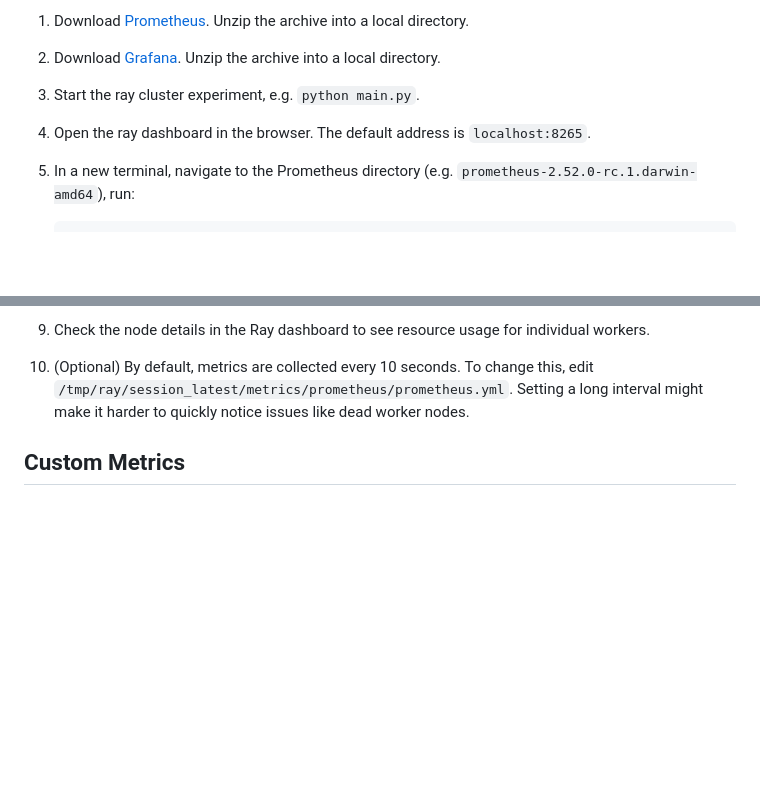
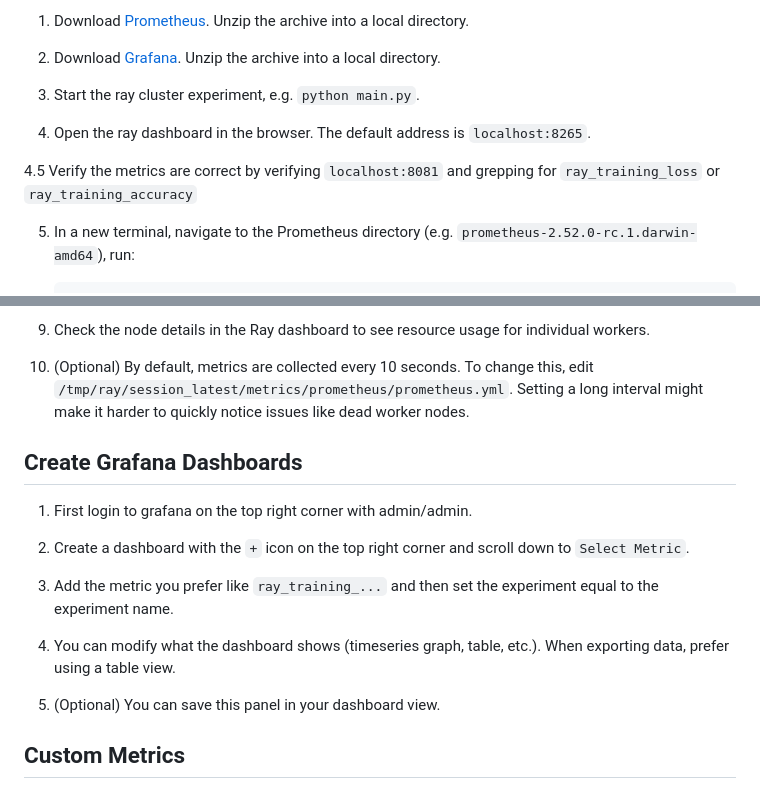
Before and after one commit to SujeethJinesh/CS244B, a Markdown page: README.md, 2 parts joined by grey strips. Drawn GitHub-style; blank space fills up the shorter version.

Commit message:
AddGrafana dashboard README instructions (#36)

```diff
--- a/README.md
+++ b/README.md
@@ -79,6 +79,8 @@ Steps for setting up metrics monitoring on a single-node local cluster:
 4. Open the ray dashboard in the browser. The default address is
    `localhost:8265`.
 
+4.5 Verify the metrics are correct by verifying `localhost:8081` and grepping for `ray_training_loss` or `ray_training_accuracy`
+
 5. In a new terminal, navigate to the Prometheus directory (e.g.
    `prometheus-2.52.0-rc.1.darwin-amd64`), run:
 
@@ -115,6 +117,18 @@ Steps for setting up metrics monitoring on a single-node local cluster:
     change this, edit `/tmp/ray/session_latest/metrics/prometheus/prometheus.yml`.
     Setting a long interval might make it harder to quickly notice
     issues like dead worker nodes.
+
+## Create Grafana Dashboards
+
+1. First login to grafana on the top right corner with admin/admin.
+
+2. Create a dashboard with the `+` icon on the top right corner and scroll down to `Select Metric`.
+
+3. Add the metric you prefer like `ray_training_...` and then set the experiment equal to the experiment name.
+
+4. You can modify what the dashboard shows (timeseries graph, table, etc.). When exporting data, prefer using a table view.
+
+5. (Optional) You can save this panel in your dashboard view.
 
 ## Custom Metrics
 
```
